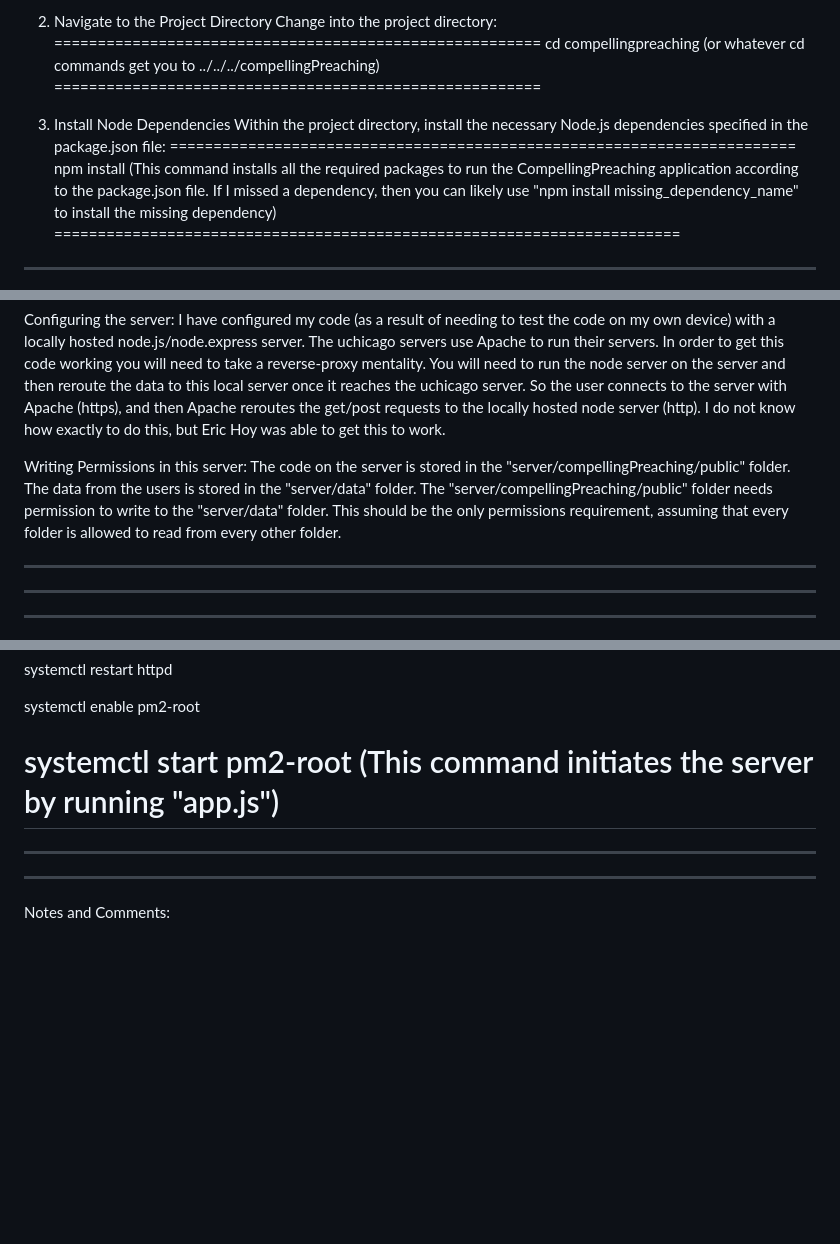
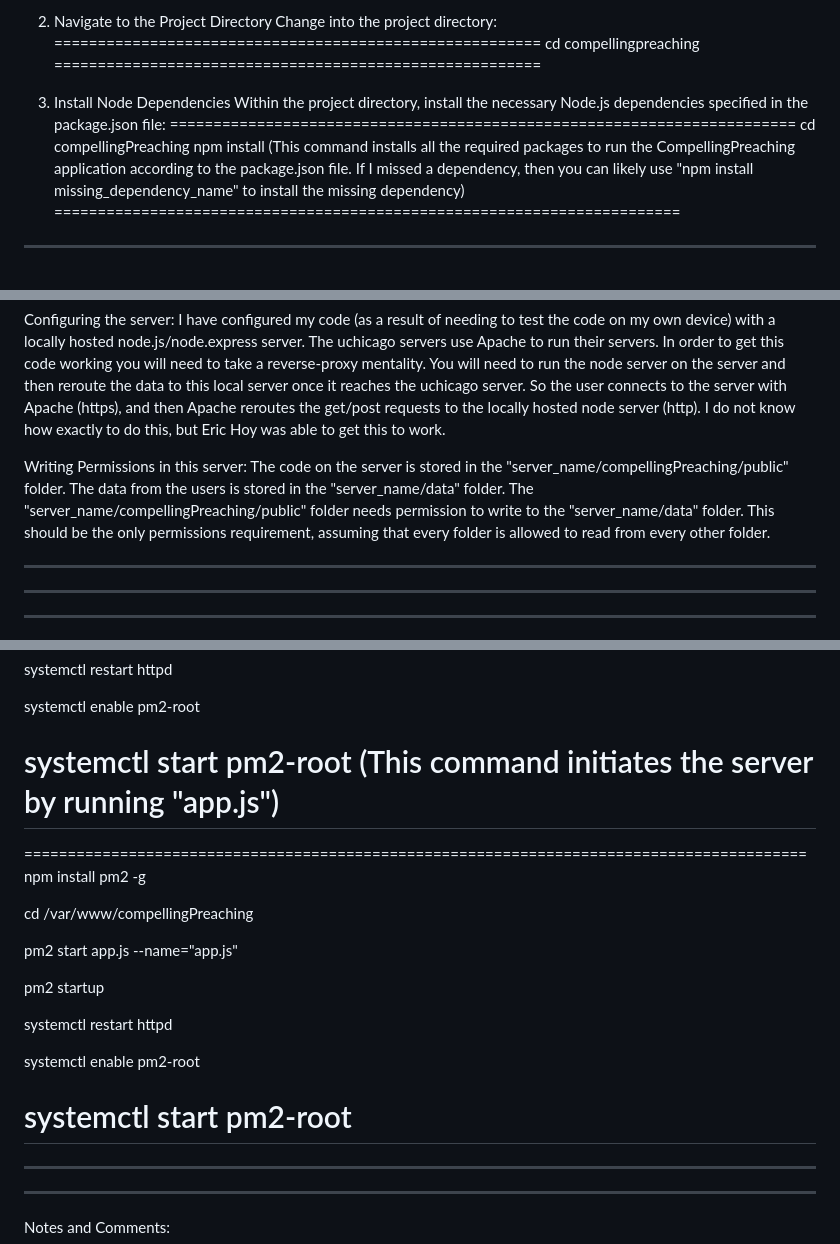
Before and after one commit to dtfalk/compellingPreaching, a Markdown page: README.md, 3 parts joined by grey strips. Rendered like a GitHub page; blank space fills up the shorter version.

```diff
--- a/README.md
+++ b/README.md
@@ -47,13 +47,13 @@ git clone https://github.com/dtfalk/compellingPreaching
 Change into the project directory:
 ========================================================
 cd compellingpreaching
-(or whatever cd commands get you to ../../../compellingPreaching)
 ========================================================
 
 
 3. Install Node Dependencies
 Within the project directory, install the necessary Node.js dependencies specified in the package.json file:
 ========================================================================
+cd compellingPreaching
 npm install
 (This command installs all the required packages to run the CompellingPreaching application according to the package.json file. If I missed a dependency, then you can likely use "npm install missing_dependency_name" to install the missing dependency)
 ========================================================================
@@ -76,7 +76,7 @@ Configuring the server:
 I have configured my code (as a result of needing to test the code on my own device) with a locally hosted node.js/node.express server. The uchicago servers use Apache to run their servers. In order to get this code working you will need to take a reverse-proxy mentality. You will need to run the node server on the server and then reroute the data to this local server once it reaches the uchicago server. So the user connects to the server with Apache (https), and then Apache reroutes the get/post requests to the locally hosted node server (http). I do not know how exactly to do this, but Eric Hoy was able to get this to work.
 
 Writing Permissions in this server:
-The code on the server is stored in the "server/compellingPreaching/public" folder. The data from the users is stored in the "server/data" folder. The "server/compellingPreaching/public" folder needs permission to write to the "server/data" folder. This should be the only permissions requirement, assuming that every folder is allowed to read from every other folder.
+The code on the server is stored in the "server_name/compellingPreaching/public" folder. The data from the users is stored in the "server_name/data" folder. The "server_name/compellingPreaching/public" folder needs permission to write to the "server_name/data" folder. This should be the only permissions requirement, assuming that every folder is allowed to read from every other folder.
 
 -----------------------------------------------------------------------------
 -----------------------------------------------------------------------------
@@ -102,6 +102,22 @@ systemctl start pm2-root
 (This command initiates the server by running "app.js")
 ==========================================================================================
 
+==========================================================================================
+npm install pm2 -g
+
+cd /var/www/compellingPreaching
+
+pm2 start app.js --name="app.js"
+
+pm2 startup
+
+systemctl restart httpd
+
+systemctl enable pm2-root
+
+systemctl start pm2-root
+==========================================================================================
+
 -----------------------------------------------------------------------------
 -----------------------------------------------------------------------------
 Notes and Comments:
```
